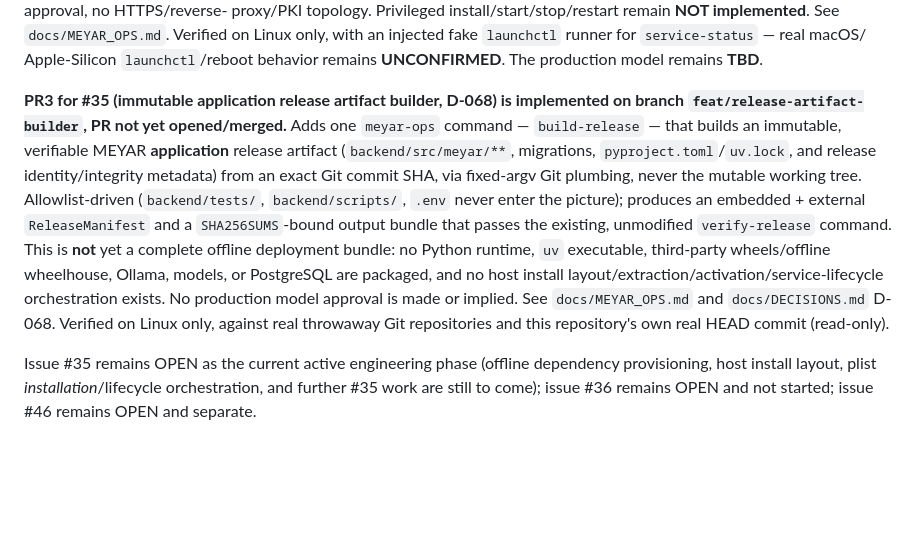
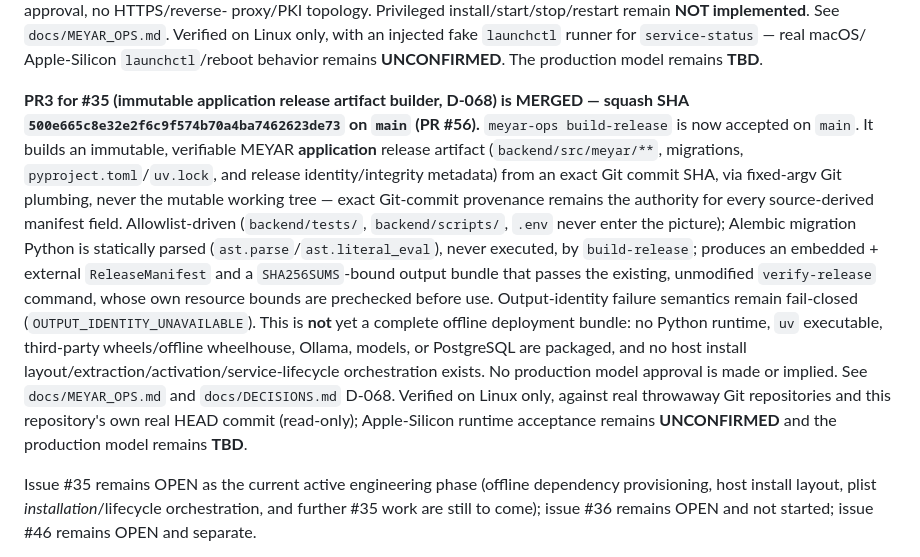
Before and after one commit to a-r3/meyar, a Markdown page: docs/STATUS.md, the part around the change. Rendered like a GitHub page; blank space fills up the shorter version.

```diff
--- a/docs/STATUS.md
+++ b/docs/STATUS.md
@@ -48,23 +48,29 @@ Apple-Silicon `launchctl`/reboot behavior remains **UNCONFIRMED**. The
 production model remains **TBD**.
 
 **PR3 for #35 (immutable application release artifact builder, D-068) is
-implemented on branch `feat/release-artifact-builder`, PR not yet
-opened/merged.** Adds one `meyar-ops` command — `build-release` — that
+MERGED — squash SHA `500e665c8e32e2f6c9f574b70a4ba7462623de73` on `main`
+(PR #56).** `meyar-ops build-release` is now accepted on `main`. It
 builds an immutable, verifiable MEYAR **application** release artifact
 (`backend/src/meyar/**`, migrations, `pyproject.toml`/`uv.lock`, and
 release identity/integrity metadata) from an exact Git commit SHA, via
-fixed-argv Git plumbing, never the mutable working tree. Allowlist-driven
-(`backend/tests/`, `backend/scripts/`, `.env` never enter the picture);
-produces an embedded + external `ReleaseManifest` and a
+fixed-argv Git plumbing, never the mutable working tree — exact
+Git-commit provenance remains the authority for every source-derived
+manifest field. Allowlist-driven (`backend/tests/`, `backend/scripts/`,
+`.env` never enter the picture); Alembic migration Python is statically
+parsed (`ast.parse`/`ast.literal_eval`), never executed, by
+`build-release`; produces an embedded + external `ReleaseManifest` and a
 `SHA256SUMS`-bound output bundle that passes the existing, unmodified
-`verify-release` command. This is **not** yet a complete offline
+`verify-release` command, whose own resource bounds are prechecked
+before use. Output-identity failure semantics remain fail-closed
+(`OUTPUT_IDENTITY_UNAVAILABLE`). This is **not** yet a complete offline
 deployment bundle: no Python runtime, `uv` executable, third-party
 wheels/offline wheelhouse, Ollama, models, or PostgreSQL are packaged,
 and no host install layout/extraction/activation/service-lifecycle
 orchestration exists. No production model approval is made or implied.
 See `docs/MEYAR_OPS.md` and `docs/DECISIONS.md` D-068. Verified on Linux
 only, against real throwaway Git repositories and this repository's own
-real HEAD commit (read-only).
+real HEAD commit (read-only); Apple-Silicon runtime acceptance remains
+**UNCONFIRMED** and the production model remains **TBD**.
 
 Issue #35 remains OPEN as the current active engineering phase (offline
 dependency provisioning, host install layout, plist
```
Also changed, not shown: docs/MEYAR_OPS.md (+9 -6 lines).
